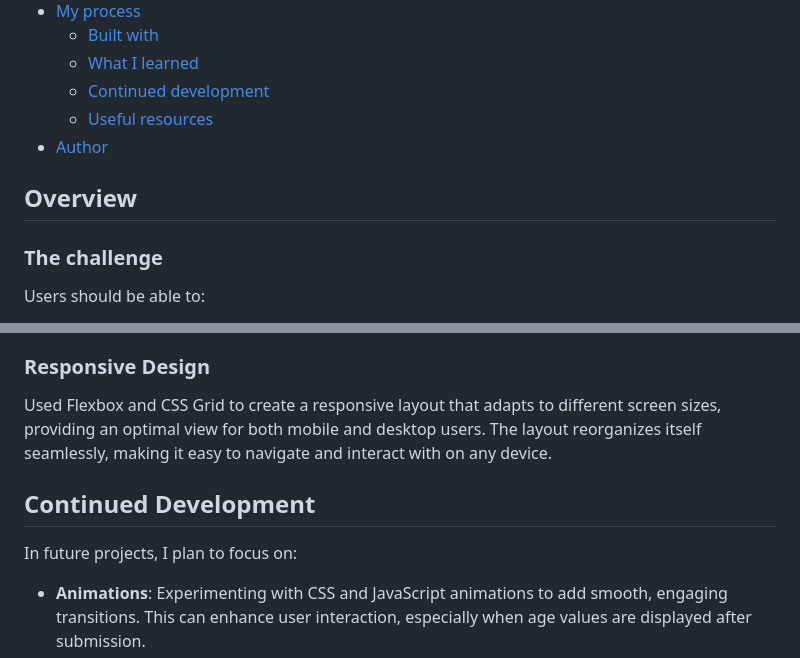
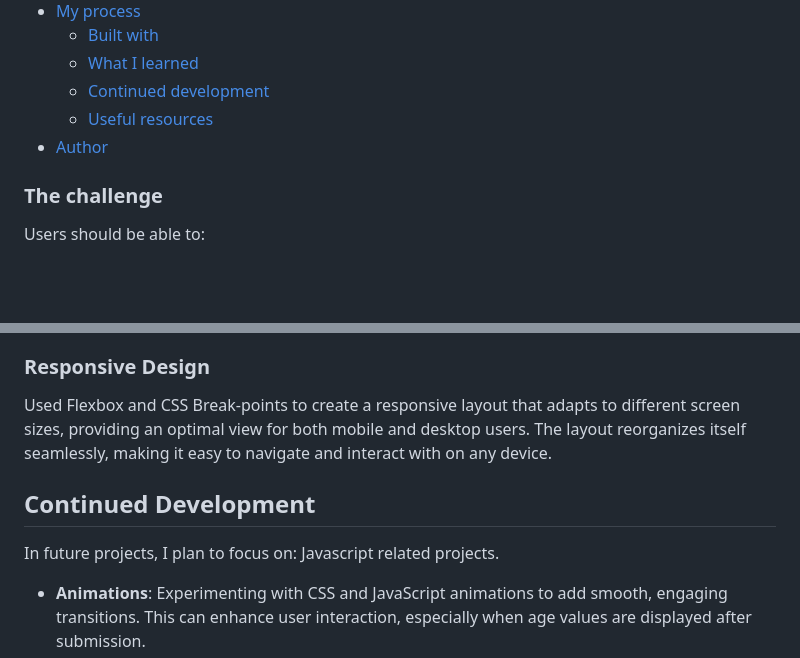
Before and after one commit to Mayen007/age-calculator, a Markdown page: README.md, 2 parts joined by grey strips. Rendered like a GitHub page; blank space fills up the shorter version.

```diff
--- a/README.md
+++ b/README.md
@@ -14,8 +14,6 @@ This is a solution to the [Age Calculator App challenge on Frontend Mentor](http
   - [Continued development](#continued-development)
   - [Useful resources](#useful-resources)
 - [Author](#author)
-
-## Overview
 
 ### The challenge
 
@@ -80,11 +76,11 @@ Implemented JavaScript validation to ensure data integrity and improve user expe
 
 ### Responsive Design
 
-Used Flexbox and CSS Grid to create a responsive layout that adapts to different screen sizes, providing an optimal view for both mobile and desktop users. The layout reorganizes itself seamlessly, making it easy to navigate and interact with on any device.
+Used Flexbox and CSS Break-points to create a responsive layout that adapts to different screen sizes, providing an optimal view for both mobile and desktop users. The layout reorganizes itself seamlessly, making it easy to navigate and interact with on any device.
 
 ## Continued Development
 
-In future projects, I plan to focus on:
+In future projects, I plan to focus on: Javascript related projects.
 
 - **Animations**: Experimenting with CSS and JavaScript animations to add smooth, engaging transitions. This can enhance user interaction, especially when age values are displayed after submission.
 - **Error Handling**: Further refining form validation to account for complex date inputs and edge cases, improving overall robustness and reliability.
```
Also changed, not shown: other parts of README.md (+3 -5 lines), assets/images/desktop-view.png, assets/images/mobile-view.png, 3 other files.
